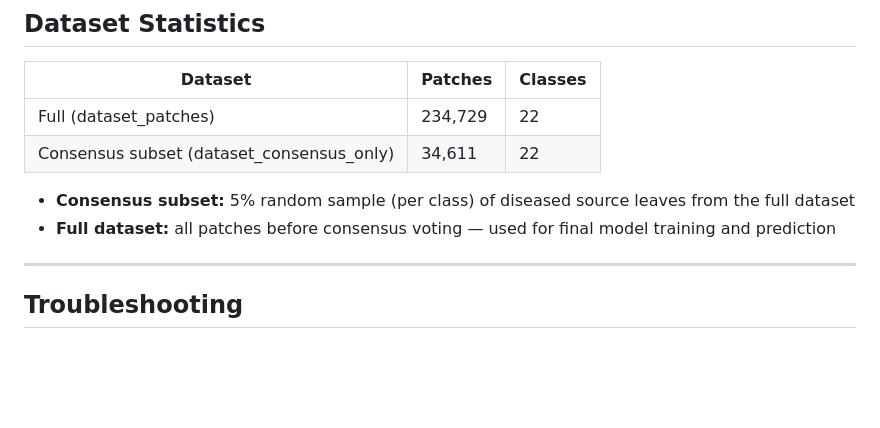
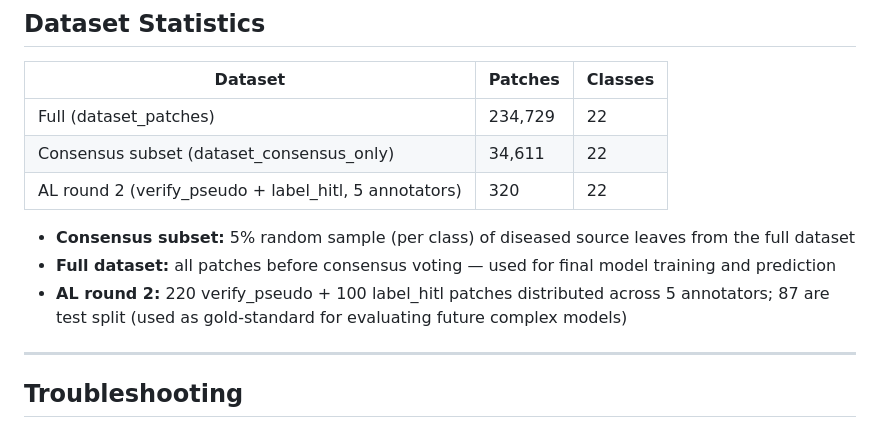
Before and after one commit to Primarizki21/Annotation-ML-Leaf, a Markdown page: README.md, the part around one of its changes. Drawn GitHub-style; blank space fills up the shorter version.

```diff
--- a/README.md
+++ b/README.md
@@ -247,11 +320,15 @@ train/needs_annotation/Tomato___Bacterial_spot/img.jpg,Tomato___Bacterial_spot,t
 |---------|---------|---------|
 | Full (dataset_patches) | 234,729 | 22 |
 | Consensus subset (dataset_consensus_only) | 34,611 | 22 |
+| AL round 2 (verify_pseudo + label_hitl, 5 annotators) | 320 | 22 |
 
 - **Consensus subset:** 5% random sample (per class) of diseased source
   leaves from the full dataset
 - **Full dataset:** all patches before consensus voting — used for final
   model training and prediction
+- **AL round 2:** 220 verify_pseudo + 100 label_hitl patches distributed
+  across 5 annotators; 87 are test split (used as gold-standard for
+  evaluating future complex models)
 
 ---
 
```
Also changed, not shown: other parts of README.md (+93 -5 lines).
